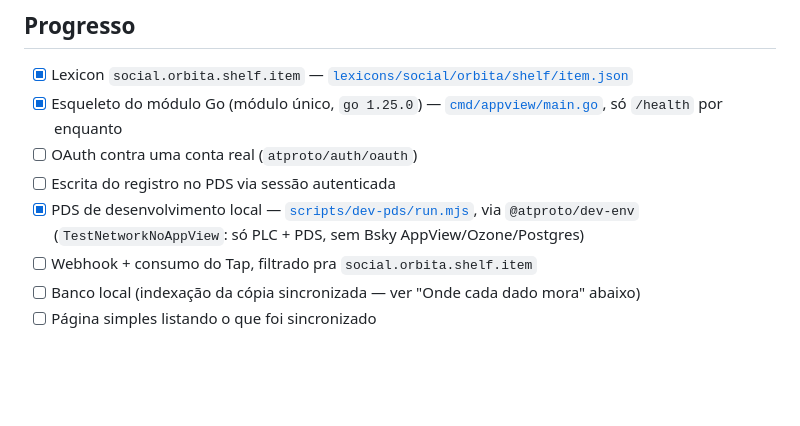
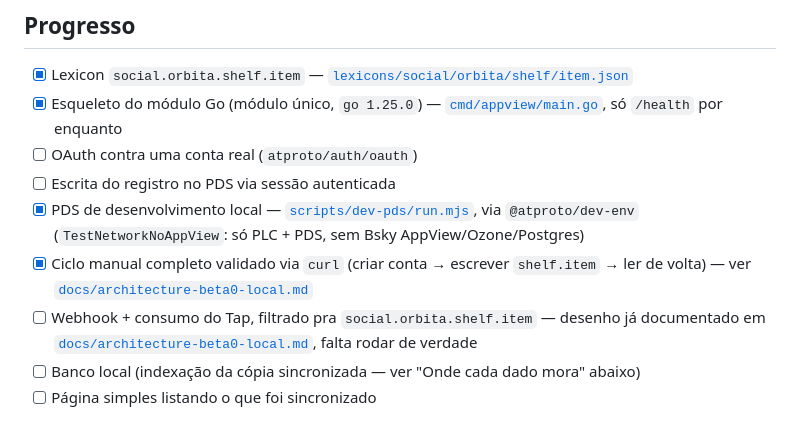
Before and after one commit to PydaVi/orbita, a Markdown page: docs/BETA0-PLAN.md, the part around the change. Rendered like a GitHub page; blank space fills up the shorter version.

```diff
--- a/docs/BETA0-PLAN.md
+++ b/docs/BETA0-PLAN.md
@@ -15,7 +15,8 @@ Sentir o problema mínimo primeiro: autenticar contra uma identidade que não é
 - [ ] OAuth contra uma conta real (`atproto/auth/oauth`)
 - [ ] Escrita do registro no PDS via sessão autenticada
 - [x] PDS de desenvolvimento local — [`scripts/dev-pds/run.mjs`](../scripts/dev-pds/run.mjs), via `@atproto/dev-env` (`TestNetworkNoAppView`: só PLC + PDS, sem Bsky AppView/Ozone/Postgres)
-- [ ] Webhook + consumo do Tap, filtrado pra `social.orbita.shelf.item`
+- [x] Ciclo manual completo validado via `curl` (criar conta → escrever `shelf.item` → ler de volta) — ver [`docs/architecture-beta0-local.md`](architecture-beta0-local.md)
+- [ ] Webhook + consumo do Tap, filtrado pra `social.orbita.shelf.item` — desenho já documentado em [`docs/architecture-beta0-local.md`](architecture-beta0-local.md), falta rodar de verdade
 - [ ] Banco local (indexação da cópia sincronizada — ver "Onde cada dado mora" abaixo)
 - [ ] Página simples listando o que foi sincronizado
 
```
Also changed, not shown: README.md (+3 -1 lines), docs/architecture-beta0-local.md (added, +71 -0 lines).
